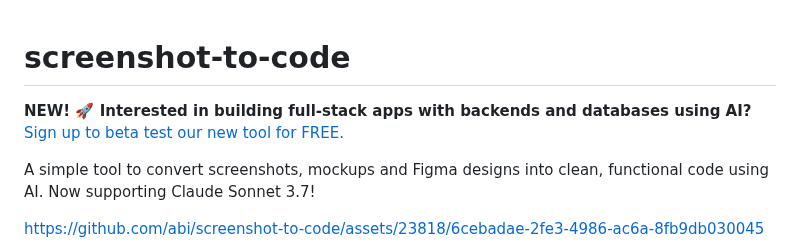
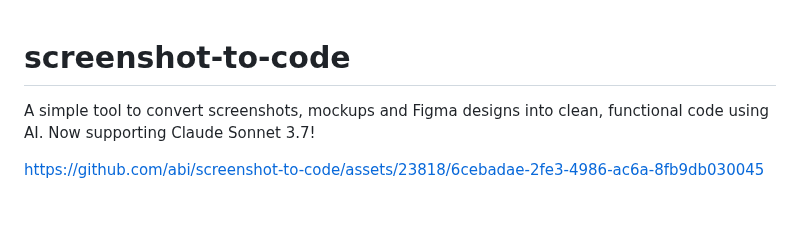
Before and after one commit to abi/screenshot-to-code, a Markdown page: README.md, the part around the change. GitHub-like rendering; blank space fills up the shorter version.

```diff
--- a/README.md
+++ b/README.md
@@ -1,7 +1,4 @@
 # screenshot-to-code
-
-**NEW! 🚀 Interested in building full-stack apps with backends and databases using AI?** [Sign up to beta test our new tool for FREE.](https://forms.gle/mKDi6N7x2nHWwcSY9)
-
 
 A simple tool to convert screenshots, mockups and Figma designs into clean, functional code using AI. Now supporting Claude Sonnet 3.7!
 
```
